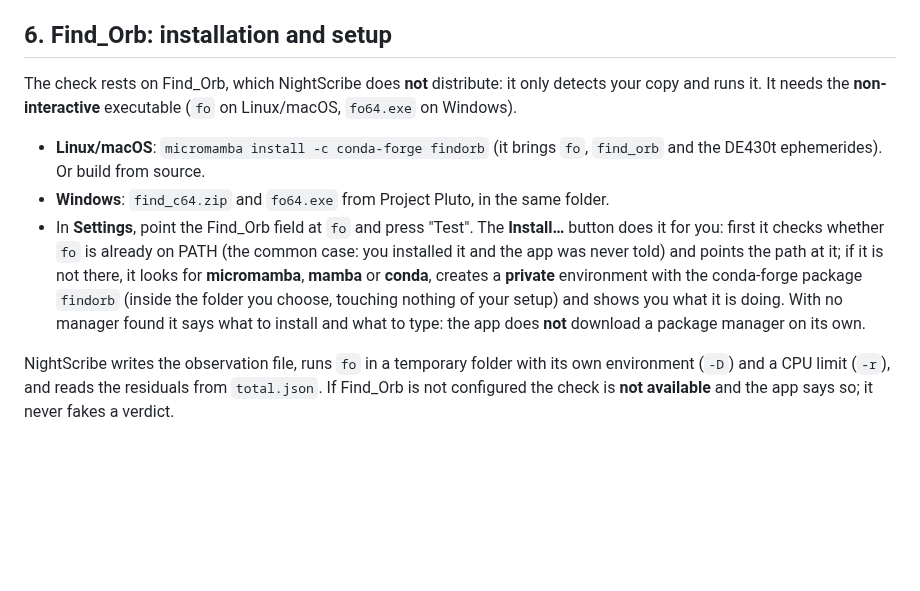
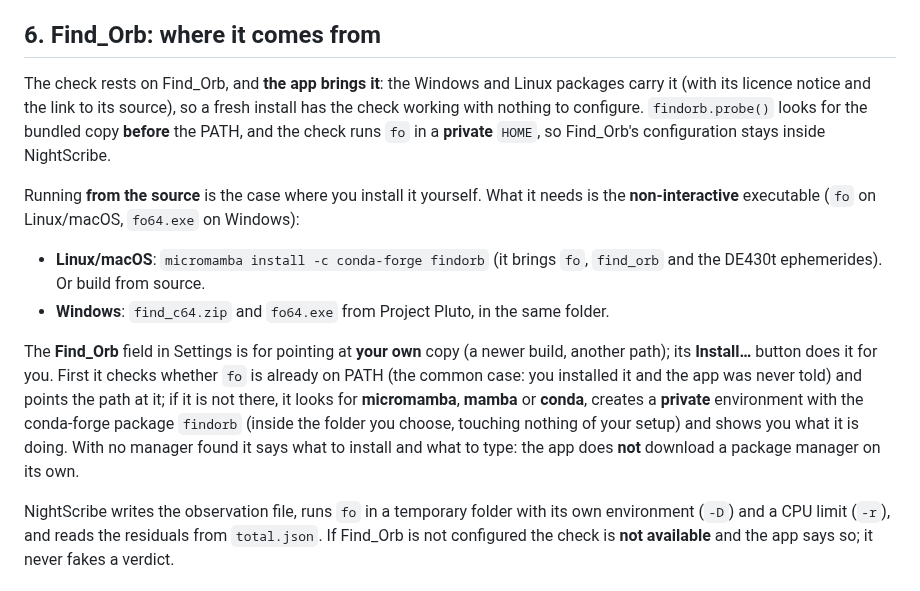
Before and after one commit to irydeo/nightscribe, a Markdown page: docs/ASTROMETRY.md, the part around the change. Drawn GitHub-style; blank space fills up the shorter version.

```diff
--- a/docs/ASTROMETRY.md
+++ b/docs/ASTROMETRY.md
@@ -399,25 +399,32 @@ left as it is: the recipe is not applied a second time, and the run says so.
 - **An object recovered after months** may have a drifted orbit: a large
   residual may be the orbit's fault, not yours.
 
-## 6. Find_Orb: installation and setup
+## 6. Find_Orb: where it comes from
 
-The check rests on Find_Orb, which NightScribe does **not** distribute: it
-only detects your copy and runs it. It needs the **non-interactive**
-executable (`fo` on Linux/macOS, `fo64.exe` on Windows).
+The check rests on Find_Orb, and **the app brings it**: the Windows and Linux
+packages carry it (with its licence notice and the link to its source), so a
+fresh install has the check working with nothing to configure. `findorb.probe()`
+looks for the bundled copy **before** the PATH, and the check runs `fo` in a
+**private** `HOME`, so Find_Orb's configuration stays inside NightScribe.
+
+Running **from the source** is the case where you install it yourself. What it
+needs is the **non-interactive** executable (`fo` on Linux/macOS, `fo64.exe` on
+Windows):
 
 - **Linux/macOS**: `micromamba install -c conda-forge findorb` (it brings
   `fo`, `find_orb` and the DE430t ephemerides). Or build from source.
 - **Windows**: `find_c64.zip` and `fo64.exe` from Project Pluto, in the
   same folder.
-- In **Settings**, point the Find_Orb field at `fo` and press "Test". The
-  **Install…** button does it for you: first it checks whether `fo` is
-  already on PATH (the common case: you installed it and the app was never
-  told) and points the path at it; if it is not there, it looks for
-  **micromamba**, **mamba** or **conda**, creates a **private** environment
-  with the conda-forge package `findorb` (inside the folder you choose,
-  touching nothing of your setup) and shows you what it is doing. With no
-  manager found it says what to install and what to type: the app does
-  **not** download a package manager on its own.
+
+The **Find_Orb** field in Settings is for pointing at **your own** copy (a
+newer build, another path); its **Install…** button does it for you. First it
+checks whether `fo` is already on PATH (the common case: you installed it and
+the app was never told) and points the path at it; if it is not there, it looks
+for **micromamba**, **mamba** or **conda**, creates a **private** environment
+with the conda-forge package `findorb` (inside the folder you choose, touching
+nothing of your setup) and shows you what it is doing. With no manager found it
+says what to install and what to type: the app does **not** download a package
+manager on its own.
 
 NightScribe writes the observation file, runs `fo` in a temporary folder
 with its own environment (`-D`) and a CPU limit (`-r`), and reads the
```
Also changed, not shown: docs/ASTROMETRY.es.md (+19 -12 lines).
